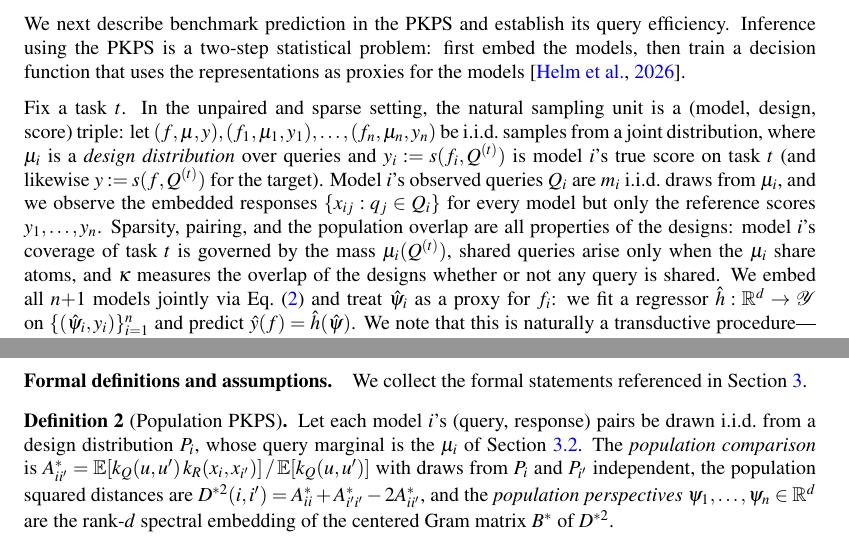
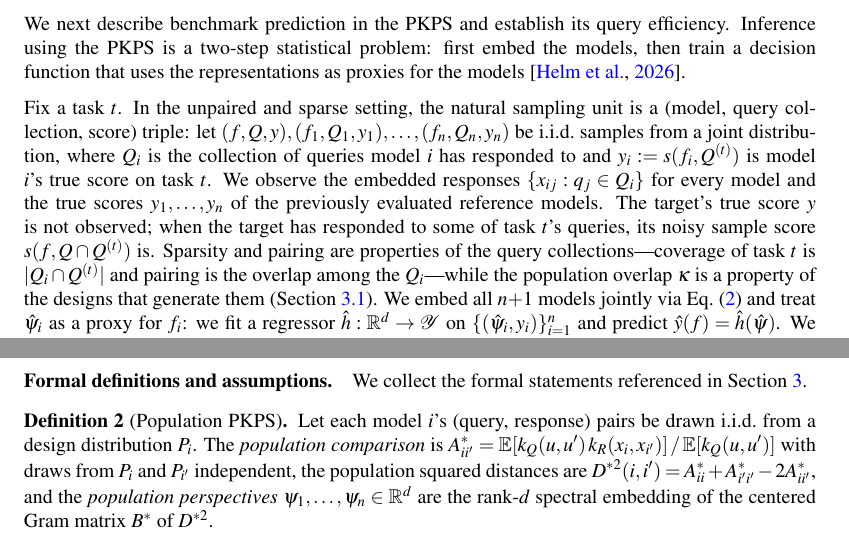
Before and after one commit to jataware/dkps, a LaTeX paper (paper/main.tex): two parts of pages 5 and 17 of 20, joined at a grey line, cut so that both start at the same text. Compiled offline with pdfLaTeX.

Commit message:
pkps paper: sampling unit is (model, query collection, score); noisy sample score observed
Q_i sampled directly (designs stay in 3.1/Def 1 where kappa needs them);
references observed with true scores (previously fully evaluated); the
target's noisy sample score on its task-t queries stated as observed --
the baseline the corollary compares against. Def 1 reverted to plain P_i.

Co-Authored-By: Claude Fable 5 <noreply@anthropic.com>
Claude-Session: https://claude.ai/code/session_019VkDoLFnBiHFuUR33BoaNY

```diff
--- a/paper/main.tex
+++ b/paper/main.tex
@@ -341,18 +341,20 @@ models, then train a decision function that uses the representations as proxies
 for the models \citep{dkps_qeff}.
 
 Fix a task $t$.
-In the unpaired and sparse setting, the natural sampling unit is a (model, design,
-score) triple: let $(f,\mu,y),(f_{1},\mu_{1},y_{1}),\hdots,(f_{n},\mu_{n},y_{n})$
-be i.i.d.\ samples from a joint distribution, where $\mu_{i}$ is a \emph{design
-distribution} over queries and $y_{i}:=s(f_{i},Q^{(t)})$ is model $i$'s true score
-on task $t$ (and likewise $y:=s(f,Q^{(t)})$ for the target).
-Model $i$'s observed queries $Q_{i}$ are $m_{i}$ i.i.d.\ draws from $\mu_{i}$, and
-we observe the embedded responses $\{x_{ij}:q_{j}\in Q_{i}\}$ for every model but
-only the reference scores $y_{1},\hdots,y_{n}$.
-Sparsity, pairing, and the population overlap are all properties of the designs:
-model $i$'s coverage of task $t$ is governed by the mass $\mu_{i}(Q^{(t)})$,
-shared queries arise only when the $\mu_{i}$ share atoms, and $\kappa$ measures
-the overlap of the designs whether or not any query is shared.
+In the unpaired and sparse setting, the natural sampling unit is a (model, query
+collection, score) triple: let
+$(f,Q,y),(f_{1},Q_{1},y_{1}),\hdots,(f_{n},Q_{n},y_{n})$ be i.i.d.\ samples from
+a joint distribution, where $Q_{i}$ is the collection of queries model $i$ has
+responded to and $y_{i}:=s(f_{i},Q^{(t)})$ is model $i$'s true score on task $t$.
+We observe the embedded responses $\{x_{ij}:q_{j}\in Q_{i}\}$ for every model
+and the true scores $y_{1},\hdots,y_{n}$ of the previously evaluated reference
+models.
+The target's true score $y$ is not observed; when the target has responded to some
+of task $t$'s queries, its noisy sample score $s(f,Q\cap Q^{(t)})$ is.
+Sparsity and pairing are properties of the query collections---coverage of task
+$t$ is $|Q_{i}\cap Q^{(t)}|$ and pairing is the overlap among the $Q_{i}$---while
+the population overlap $\kappa$ is a property of the designs that generate them
+(Section~\ref{sec:theory}).
 We embed all $n{+}1$ models jointly via Eq.~\eqref{eq:mds} and treat
 $\hat\psi_{i}$ as a proxy for $f_{i}$: we fit a regressor
 $\hat h:\mathbb{R}^{d}\to\mathcal{Y}$ on $\{(\hat\psi_{i},y_{i})\}_{i=1}^{n}$ and
@@ -936,7 +938,7 @@ effective depth, so comparisons there reflect the constraint rather than the met
 \begin{definition}[Population \PKPS]
 \label{def:pop}
 Let each model $i$'s (query, response) pairs be drawn i.i.d.\ from a design distribution
-$P_i$, whose query marginal is the $\mu_i$ of Section~\ref{sec:qeff}. The \emph{population comparison} is
+$P_i$. The \emph{population comparison} is
 $A^*_{ii'}=\mathbb{E}[k_Q(u,u')\,k_R(x_i,x_{i'})]\,/\,\mathbb{E}[k_Q(u,u')]$ with draws from
 $P_i$ and $P_{i'}$ independent, the population squared distances are
 $D^{*2}(i,i')=A^*_{ii}+A^*_{i'i'}-2A^*_{ii'}$, and the \emph{population perspectives}
```
Also changed, not shown: paper/main.pdf, paper/main.tex (4 more changed lines).
